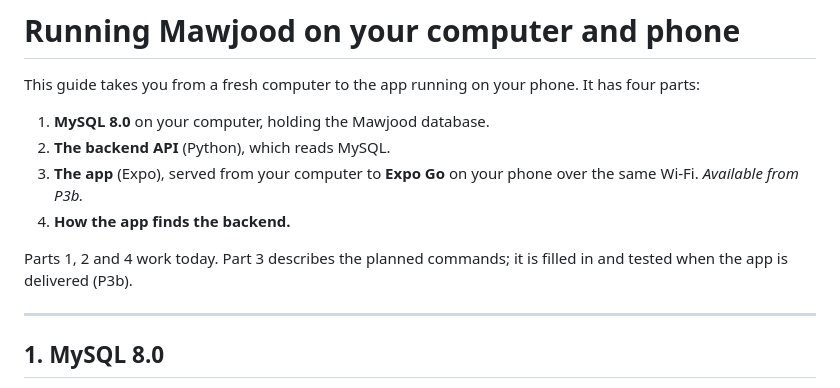
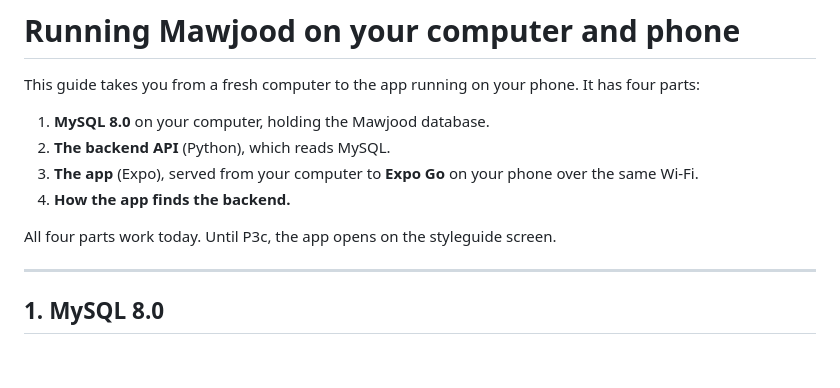
Before and after one commit to anas-aljamil/AI418-AnasAljamil, a Markdown page: docs/run-on-phone.md, the part around the change. GitHub-like rendering; blank space fills up the shorter version.

Commit message:
docs: run-on-phone intro reflects that the app is delivered
Co-Authored-By: Claude Opus 5.5 <noreply@anthropic.com>
Claude-Session: https://claude.ai/code/session_01Stog7nnFc2KbQLbitUARcP

```diff
--- a/docs/run-on-phone.md
+++ b/docs/run-on-phone.md
@@ -4,10 +4,10 @@ This guide takes you from a fresh computer to the app running on your phone. It
 
 1. **MySQL 8.0** on your computer, holding the Mawjood database.
 2. **The backend API** (Python), which reads MySQL.
-3. **The app** (Expo), served from your computer to **Expo Go** on your phone over the same Wi-Fi. *Available from P3b.*
+3. **The app** (Expo), served from your computer to **Expo Go** on your phone over the same Wi-Fi.
 4. **How the app finds the backend.**
 
-Parts 1, 2 and 4 work today. Part 3 describes the planned commands; it is filled in and tested when the app is delivered (P3b).
+All four parts work today. Until P3c, the app opens on the styleguide screen.
 
 ---
 
```
